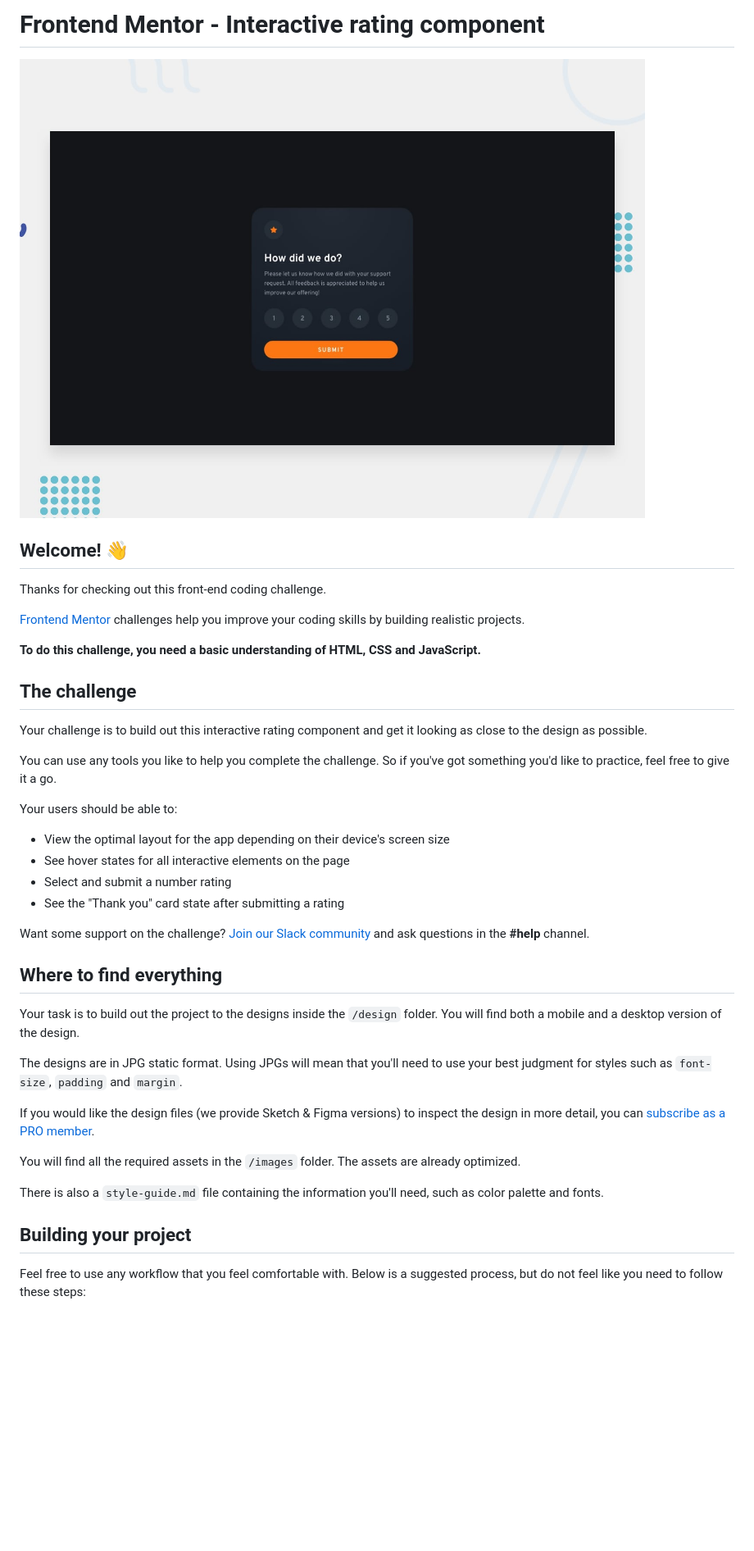
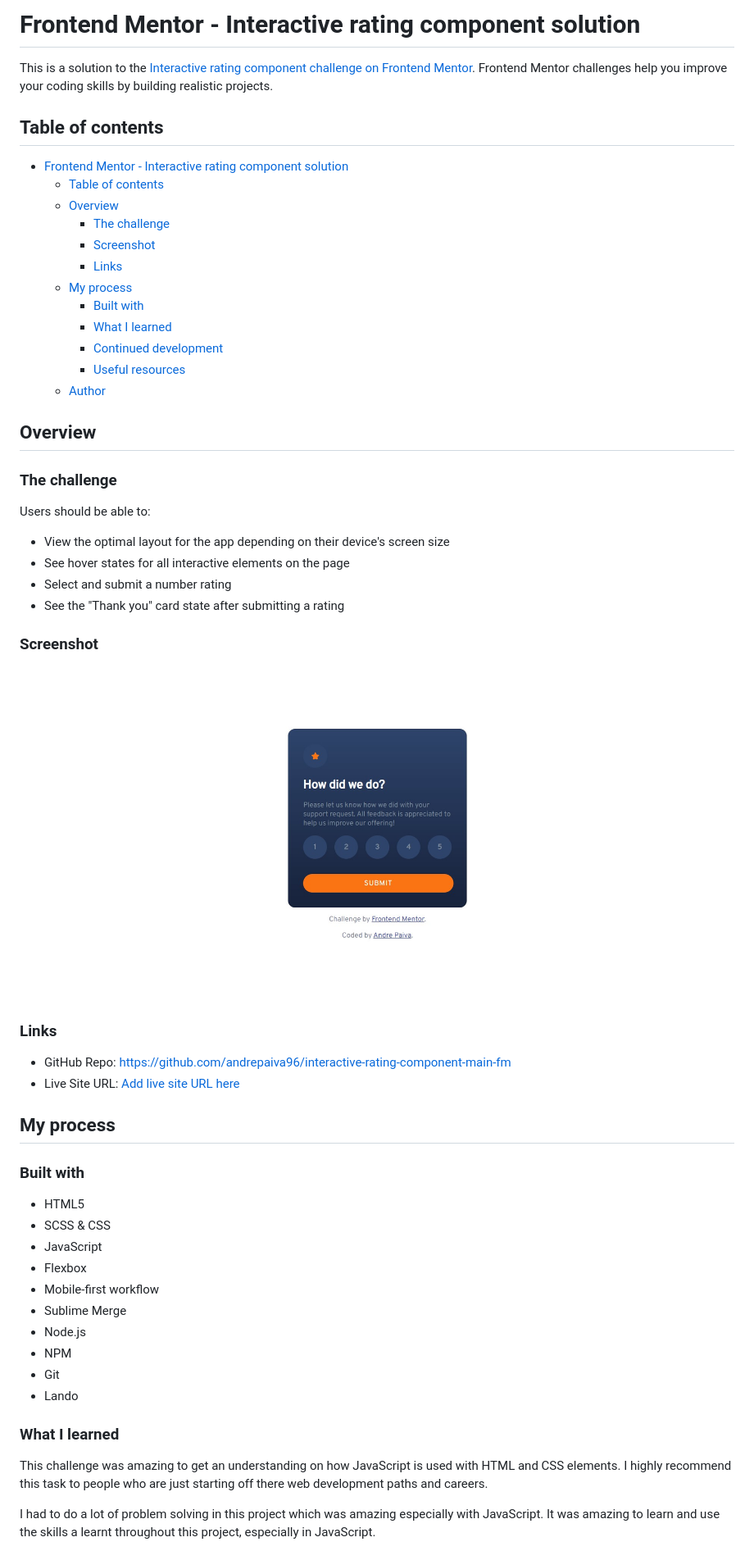
Before and after one commit to andrepaiva96/interactive-rating-component-main-fm, a Markdown page: README.md, the part around one of its changes. Shown at 82% size. Drawn GitHub-style; pictures changed too: screenshot.jpg (added); blank space fills up the shorter version.

Commit message:
V2.0 Finished development for the project. - Created a JS file. - Added more HTML and CSS to the project.

```diff
--- a/README.md
+++ b/README.md
@@ -1,43 +1,60 @@
-# Frontend Mentor - Interactive rating component
+# Frontend Mentor - Interactive rating component solution
 
-![Design preview for the Interactive rating component coding challenge](./design/desktop-preview.jpg)
+This is a solution to the [Interactive rating component challenge on Frontend Mentor](https://www.frontendmentor.io/challenges/interactive-rating-component-koxpeBUmI). Frontend Mentor challenges help you improve your coding skills by building realistic projects.
 
-## Welcome! 👋
+## Table of contents
 
-Thanks for checking out this front-end coding challenge.
+- [Frontend Mentor - Interactive rating component solution](#frontend-mentor---interactive-rating-component-solution)
+  - [Table of contents](#table-of-contents)
+  - [Overview](#overview)
+    - [The challenge](#the-challenge)
+    - [Screenshot](#screenshot)
+    - [Links](#links)
+  - [My process](#my-process)
+    - [Built with](#built-with)
+    - [What I learned](#what-i-learned)
+    - [Continued development](#continued-development)
+    - [Useful resources](#useful-resources)
+  - [Author](#author)
 
-[Frontend Mentor](https://www.frontendmentor.io) challenges help you improve your coding skills by building realistic projects.
+## Overview
 
-**To do this challenge, you need a basic understanding of HTML, CSS and JavaScript.**
+### The challenge
 
-## The challenge
-
-Your challenge is to build out this interactive rating component and get it looking as close to the design as possible.
-
-You can use any tools you like to help you complete the challenge. So if you've got something you'd like to practice, feel free to give it a go.
-
-Your users should be able to:
+Users should be able to:
 
 - View the optimal layout for the app depending on their device's screen size
 - See hover states for all interactive elements on the page
 - Select and submit a number rating
 - See the "Thank you" card state after submitting a rating
 
-Want some support on the challenge? [Join our Slack community](https://www.frontendmentor.io/slack) and ask questions in the **#help** channel.
+### Screenshot
 
-## Where to find everything
+![](/screenshot.jpg)
 
-Your task is to build out the project to the designs inside the `/design` folder. You will find both a mobile and a desktop version of the design.
+### Links
 
-The designs are in JPG static format. Using JPGs will mean that you'll need to use your best judgment for styles such as `font-size`, `padding` and `margin`.
+- GitHub Repo: [https://github.com/andrepaiva96/interactive-rating-component-main-fm](https://github.com/andrepaiva96/interactive-rating-component-main-fm)
+- Live Site URL: [Add live site URL here](#)
 
-If you would like the design files (we provide Sketch & Figma versions) to inspect the design in more detail, you can [subscribe as a PRO member](https://www.frontendmentor.io/pro).
+## My process
 
-You will find all the required assets in the `/images` folder. The assets are already optimized.
+### Built with
 
-There is also a `style-guide.md` file containing the information you'll need, such as color palette and fonts.
+- HTML5
+- SCSS & CSS
+- JavaScript
+- Flexbox
+- Mobile-first workflow
+- Sublime Merge
+- Node.js
+- NPM
+- Git
+- Lando
+### What I learned
 
-## Building your project
+This challenge was amazing to get an understanding on how JavaScript is used with HTML and CSS elements.
+I highly recommend this task to people who are just starting off there web development paths and careers.
 
-Feel free to use any workflow that you feel comfortable with. Below is a suggested process, but do not feel like you need to follow these steps:
+I had to do a lot of problem solving in this project which was amazing especially with JavaScript. It was amazing to learn and use the skills a learnt throughout this project, especially in JavaScript.
 
```
Also changed, not shown: other parts of README.md (+19 -46 lines), README-template.md (deleted, +0 -113 lines), 8 other files.
